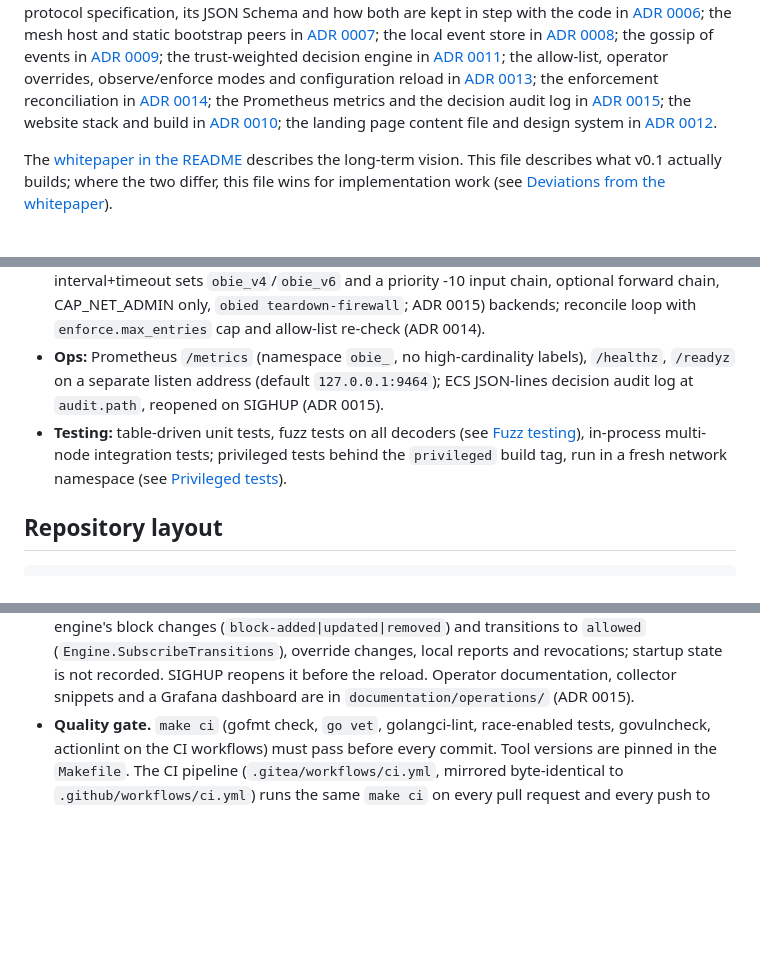
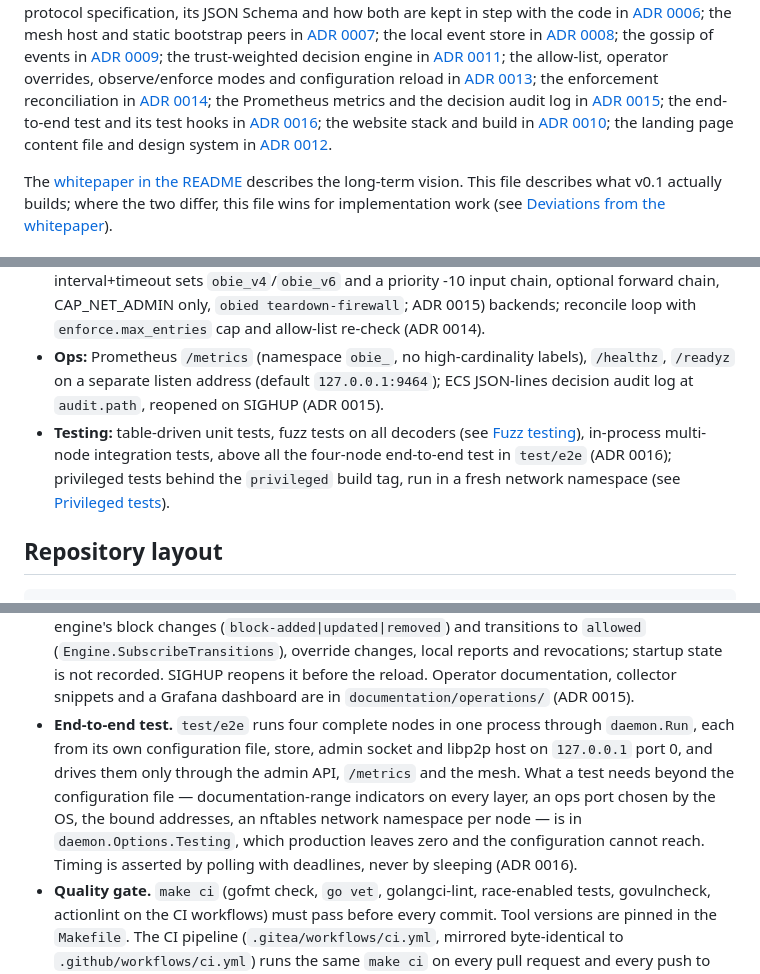
Before and after one commit to MNCloudwerksTechnology/OBIE-Open-Ban-Intelligence-Exchange, a Markdown page: ARCHITECTURE.md, 3 parts joined by grey strips. GitHub-like rendering; blank space fills up the shorter version.

```diff
--- a/ARCHITECTURE.md
+++ b/ARCHITECTURE.md
@@ -27,7 +27,9 @@ reload in [ADR 0013](documentation/adr/0013-local-sovereignty.md); the
 enforcement reconciliation in
 [ADR 0014](documentation/adr/0014-enforcement-reconciliation.md); the
 Prometheus metrics and the decision audit log in
-[ADR 0015](documentation/adr/0015-metrics-and-audit-log.md); the website
+[ADR 0015](documentation/adr/0015-metrics-and-audit-log.md); the
+end-to-end test and its test hooks in
+[ADR 0016](documentation/adr/0016-end-to-end-test.md); the website
 stack and build in
 [ADR 0010](documentation/adr/0010-website-stack-and-build.md); the landing
 page content file and design system in
@@ -50,7 +52,7 @@ for implementation work (see [Deviations from the whitepaper](#deviations-from-t
 - **Decision:** operator-assigned per-publisher trust weights; `score = Σ weight(publisher) × confidence` over distinct publishers' latest active verdicts; enforce iff score ≥ threshold (default 1.8) AND distinct publishers with weight > 0 ≥ quorum (default 2) — local verdicts count with `local_weight` and, with `decision.local_autoblock` (default), block on their own; only `ban` verdicts count (ADR 0011). Allow-list always wins (built-in ranges, own and bootstrap addresses, `allowlist.cidrs`, `allowlist.files`); operator force-allow / force-block overrides; mode `observe` (default) or `enforce`; SIGHUP reloads (ADR 0013).
 - **Enforcement:** pluggable enforcer (`Setup`/`List`/`Apply`/`Teardown`, entries with timeouts); `dryrun` (default) and `nftables` (netlink via google/nftables, own table `inet obie` with interval+timeout sets `obie_v4`/`obie_v6` and a priority -10 input chain, optional forward chain, CAP_NET_ADMIN only, `obied teardown-firewall`; ADR 0015) backends; reconcile loop with `enforce.max_entries` cap and allow-list re-check (ADR 0014).
 - **Ops:** Prometheus `/metrics` (namespace `obie_`, no high-cardinality labels), `/healthz`, `/readyz` on a separate listen address (default `127.0.0.1:9464`); ECS JSON-lines decision audit log at `audit.path`, reopened on SIGHUP (ADR 0015).
-- **Testing:** table-driven unit tests, fuzz tests on all decoders (see [Fuzz testing](CONTRIBUTING.md#fuzz-testing)), in-process multi-node integration tests; privileged tests behind the `privileged` build tag, run in a fresh network namespace (see [Privileged tests](CONTRIBUTING.md#privileged-tests)).
+- **Testing:** table-driven unit tests, fuzz tests on all decoders (see [Fuzz testing](CONTRIBUTING.md#fuzz-testing)), in-process multi-node integration tests, above all the four-node end-to-end test in `test/e2e` (ADR 0016); privileged tests behind the `privileged` build tag, run in a fresh network namespace (see [Privileged tests](CONTRIBUTING.md#privileged-tests)).
 
 ## Repository layout
 
@@ -243,6 +247,15 @@ Only the packages that exist today are listed in detail; the remaining
   SIGHUP reopens it before the reload. Operator documentation, collector
   snippets and a Grafana dashboard are in `documentation/operations/`
   (ADR 0015).
+- **End-to-end test.** `test/e2e` runs four complete nodes in one process
+  through `daemon.Run`, each from its own configuration file, store, admin
+  socket and libp2p host on `127.0.0.1` port 0, and drives them only
+  through the admin API, `/metrics` and the mesh. What a test needs beyond
+  the configuration file — documentation-range indicators on every layer,
+  an ops port chosen by the OS, the bound addresses, an nftables network
+  namespace per node — is in `daemon.Options.Testing`, which production
+  leaves zero and the configuration cannot reach. Timing is asserted by
+  polling with deadlines, never by sleeping (ADR 0016).
 - **Quality gate.** `make ci` (gofmt check, `go vet`, golangci-lint,
   race-enabled tests, govulncheck, actionlint on the CI workflows) must pass
   before every commit. Tool versions are pinned in the `Makefile`. The CI
```
Also changed, not shown: other parts of ARCHITECTURE.md (+2 -0 lines), CONTRIBUTING.md (+27 -2 lines), documentation/adr/0016-end-to-end-test.md (added, +95 -0 lines).
